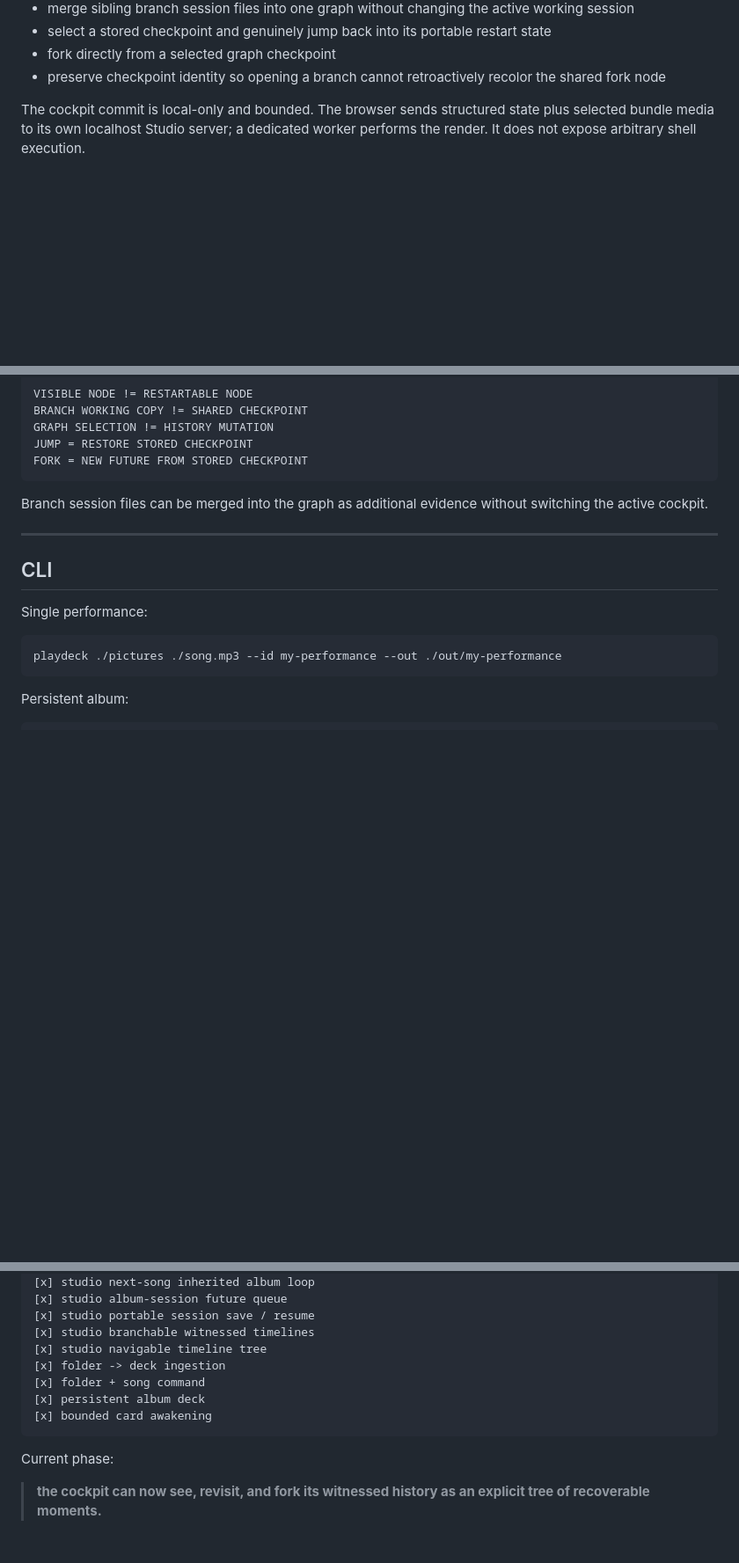
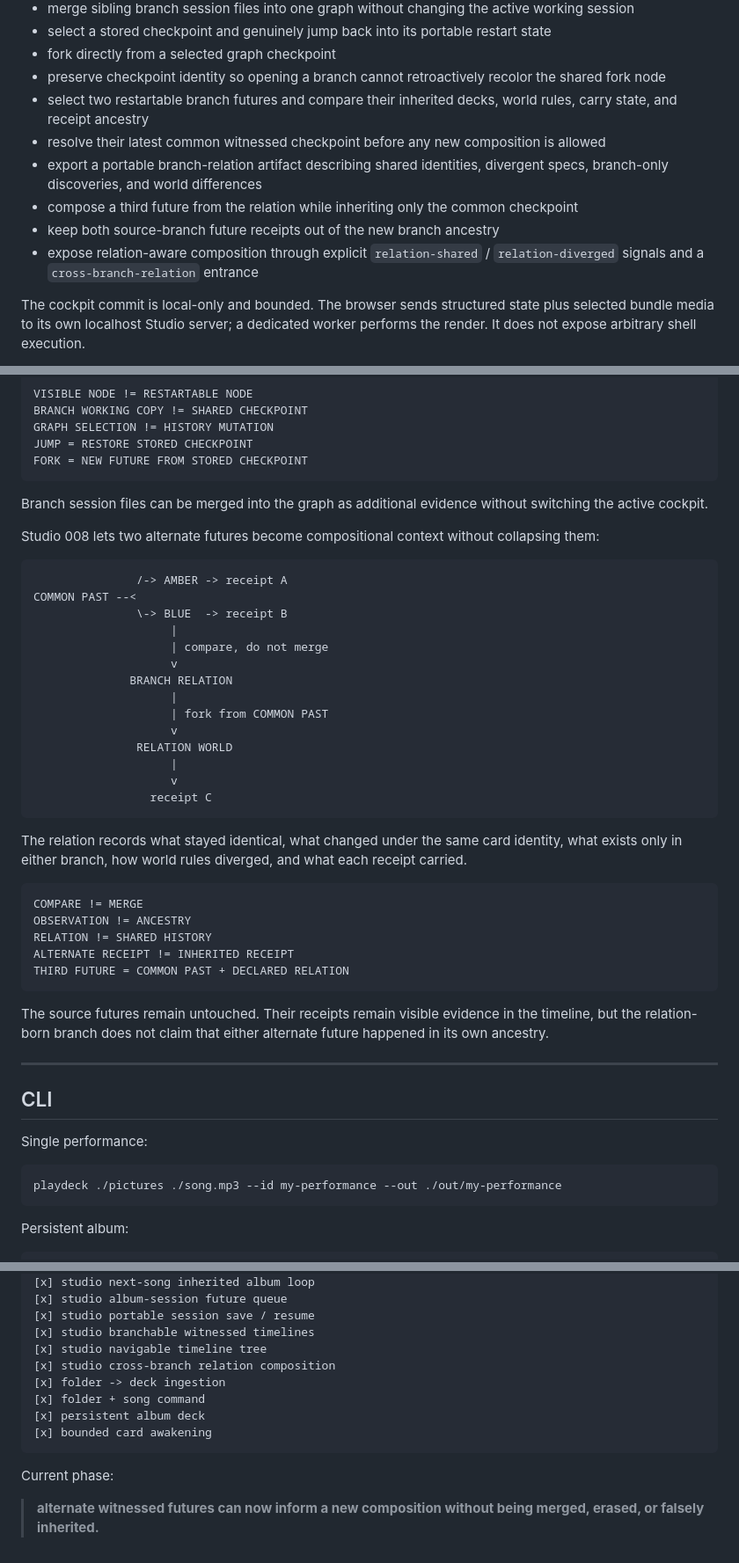
Before and after one commit to the-static-collective/playdeck, a Markdown page: README.md, 3 parts joined by grey strips. Shown at 88% size. Drawn GitHub-style; blank space fills up the shorter version.

Commit message:
Status: compose from alternate futures without collapsing them

```diff
--- a/README.md
+++ b/README.md
@@ -556,6 +556,12 @@ A human can:
 - select a stored checkpoint and genuinely jump back into its portable restart state
 - fork directly from a selected graph checkpoint
 - preserve checkpoint identity so opening a branch cannot retroactively recolor the shared fork node
+- select two restartable branch futures and compare their inherited decks, world rules, carry state, and receipt ancestry
+- resolve their latest common witnessed checkpoint before any new composition is allowed
+- export a portable branch-relation artifact describing shared identities, divergent specs, branch-only discoveries, and world differences
+- compose a third future from the relation while inheriting only the common checkpoint
+- keep both source-branch future receipts out of the new branch ancestry
+- expose relation-aware composition through explicit `relation-shared` / `relation-diverged` signals and a `cross-branch-relation` entrance
 
 The cockpit commit is local-only and bounded. The browser sends structured state plus selected bundle media to its own localhost Studio server; a dedicated worker performs the render. It does not expose arbitrary shell execution.
 
@@ -687,6 +693,37 @@ FORK = NEW FUTURE FROM STORED CHECKPOINT
 
 Branch session files can be merged into the graph as additional evidence without switching the active cockpit.
 
+Studio 008 lets two alternate futures become compositional context without collapsing them:
+
+~~~text
+               /-> AMBER -> receipt A
+COMMON PAST --<
+               \-> BLUE  -> receipt B
+                    |
+                    | compare, do not merge
+                    v
+              BRANCH RELATION
+                    |
+                    | fork from COMMON PAST
+                    v
+               RELATION WORLD
+                    |
+                    v
+                 receipt C
+~~~
+
+The relation records what stayed identical, what changed under the same card identity, what exists only in either branch, how world rules diverged, and what each receipt carried.
+
+~~~text
+COMPARE != MERGE
+OBSERVATION != ANCESTRY
+RELATION != SHARED HISTORY
+ALTERNATE RECEIPT != INHERITED RECEIPT
+THIRD FUTURE = COMMON PAST + DECLARED RELATION
+~~~
+
+The source futures remain untouched. Their receipts remain visible evidence in the timeline, but the relation-born branch does not claim that either alternate future happened in its own ancestry.
+
 ---
 
 ## CLI
@@ -816,6 +853,7 @@ That was enough reason to make a repository.
 [x] studio portable session save / resume
 [x] studio branchable witnessed timelines
 [x] studio navigable timeline tree
+[x] studio cross-branch relation composition
 [x] folder -> deck ingestion
 [x] folder + song command
 [x] persistent album deck
@@ -824,4 +862,4 @@ That was enough reason to make a repository.
 
 Current phase:
 
-> **the cockpit can now see, revisit, and fork its witnessed history as an explicit tree of recoverable moments.**
+> **alternate witnessed futures can now inform a new composition without being merged, erased, or falsely inherited.**
```
Also changed, not shown: other parts of README.md (+1 -1 lines).
